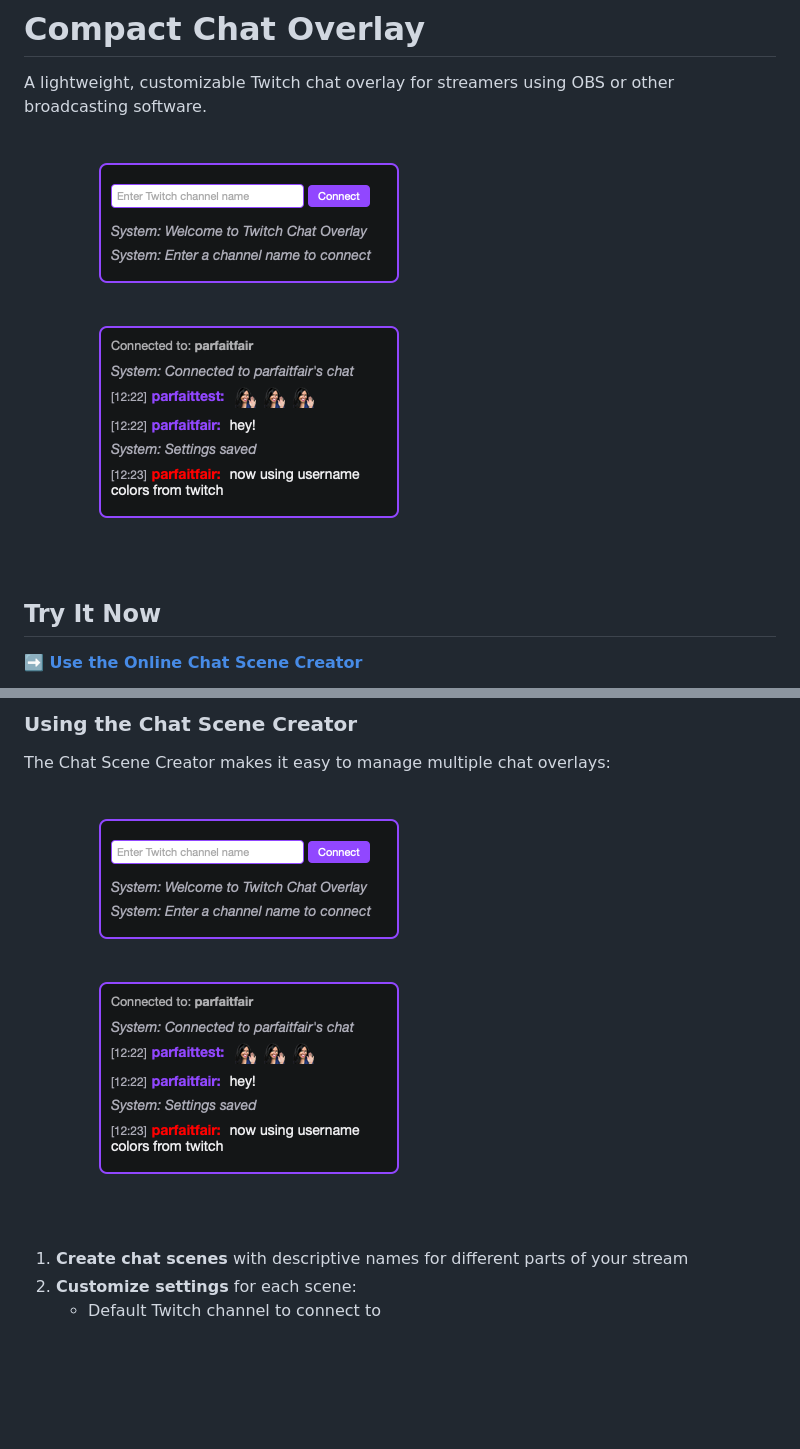
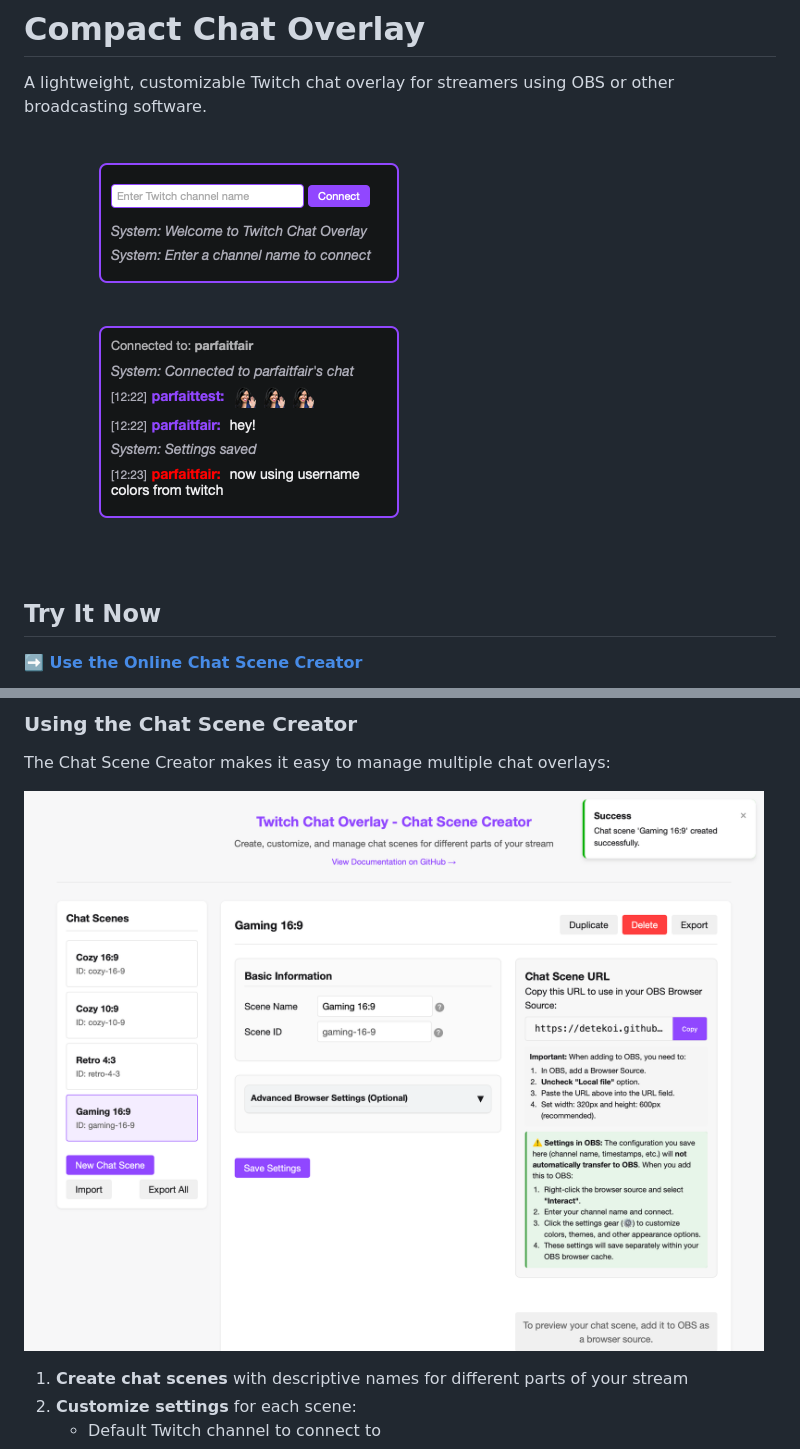
Before and after one commit to detekoi/compact-chat-overlay, a Markdown page: README.md, 2 parts joined by grey strips. Rendered like a GitHub page; pictures changed too: assets/images/screenshots/preview.png (added), assets/images/screenshots/scenecreator.png (added); blank space fills up the shorter version.

Commit message:
Add screenshot assets and update README references

```diff
--- a/README.md
+++ b/README.md
@@ -2,7 +2,7 @@
 
 A lightweight, customizable Twitch chat overlay for streamers using OBS or other broadcasting software.
 
-![Compact Chat Overlay Screenshot](preview.png)
+![Compact Chat Overlay Screenshot](assets/images/screenshots/preview.png)
 
 ## Try It Now
 
@@ -85,7 +85,7 @@ If you prefer to run everything locally:
 
 The Chat Scene Creator makes it easy to manage multiple chat overlays:
 
-![Chat Scene Creator Interface](preview.png)
+![Chat Scene Creator Interface](assets/images/screenshots/scenecreator.png)
 
 1. **Create chat scenes** with descriptive names for different parts of your stream
 2. **Customize settings** for each scene:
```
